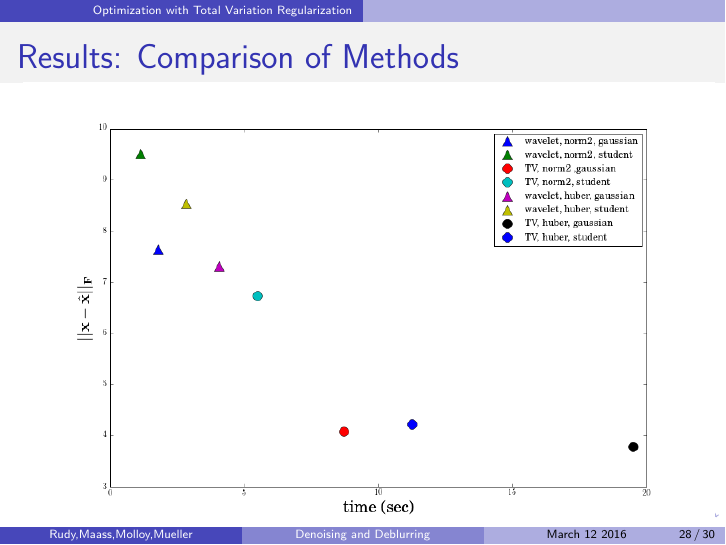
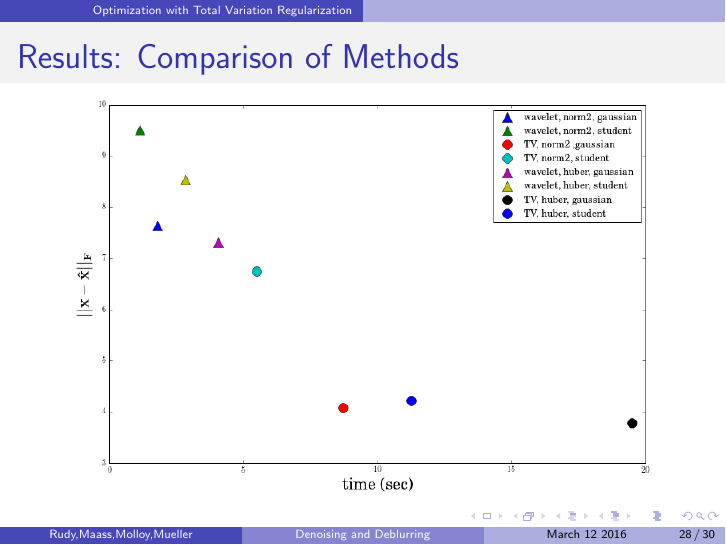
Before and after one commit to rpm4real/de_noise-blur, LaTeX slides (presentation/515slides.tex): page 28 of 30. Compiled offline with pdfLaTeX.

Commit message:
fixed spacing

```diff
--- a/presentation/515slides.tex
+++ b/presentation/515slides.tex
@@ -564,7 +564,7 @@ s_{ij} &= sgn(q_{ij} ) \min \{ 1, |q_{ij}| \}\\
 
 \begin{frame}{Results: Comparison of Methods}
 	\begin{center}
-		\vspace{-8 mm}
+		\vspace{-3 mm}
 		\includegraphics[scale=0.40]{../figures/comparePlot.png}
 	\end{center}
 \end{frame}
```
Also changed, not shown: figures/comparePlot.png.
